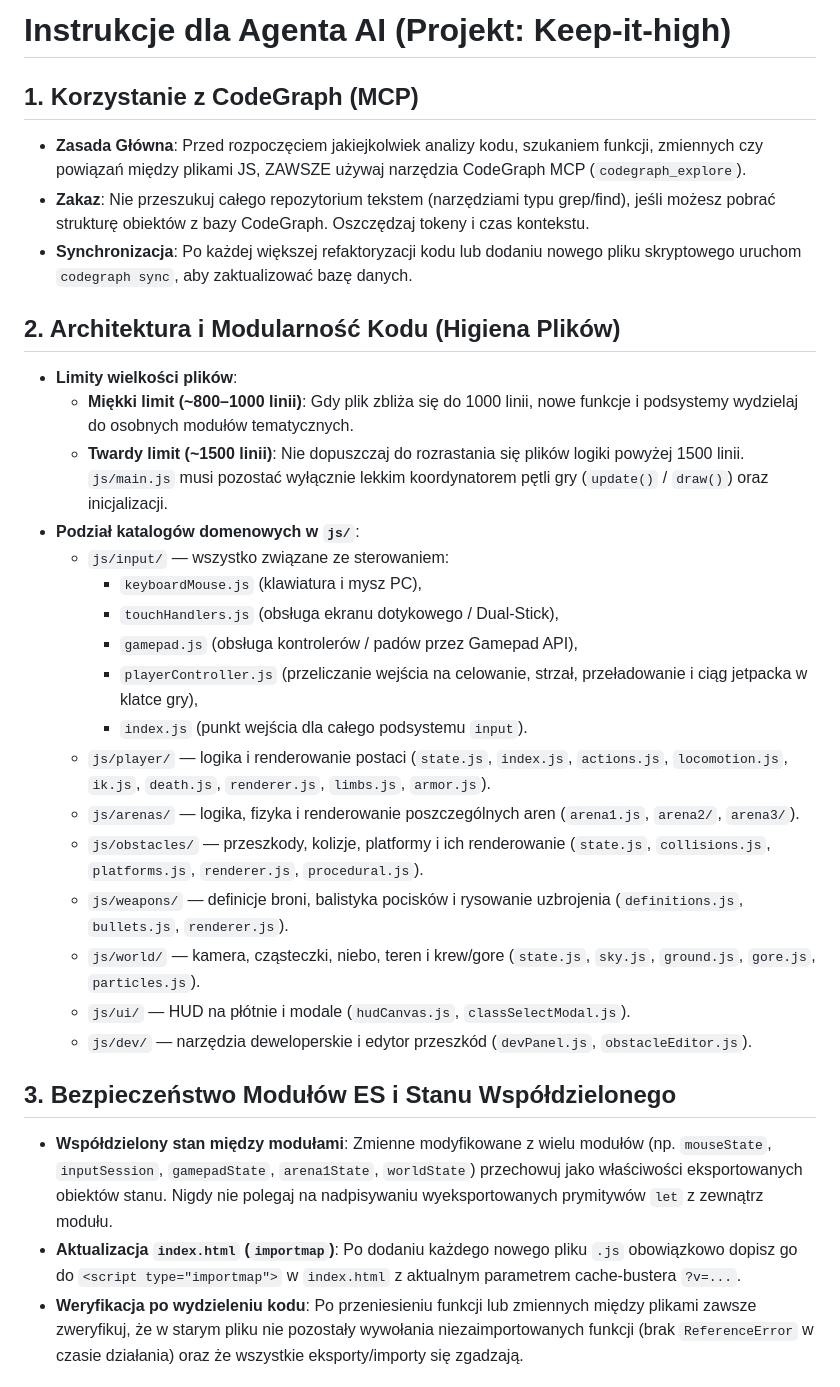
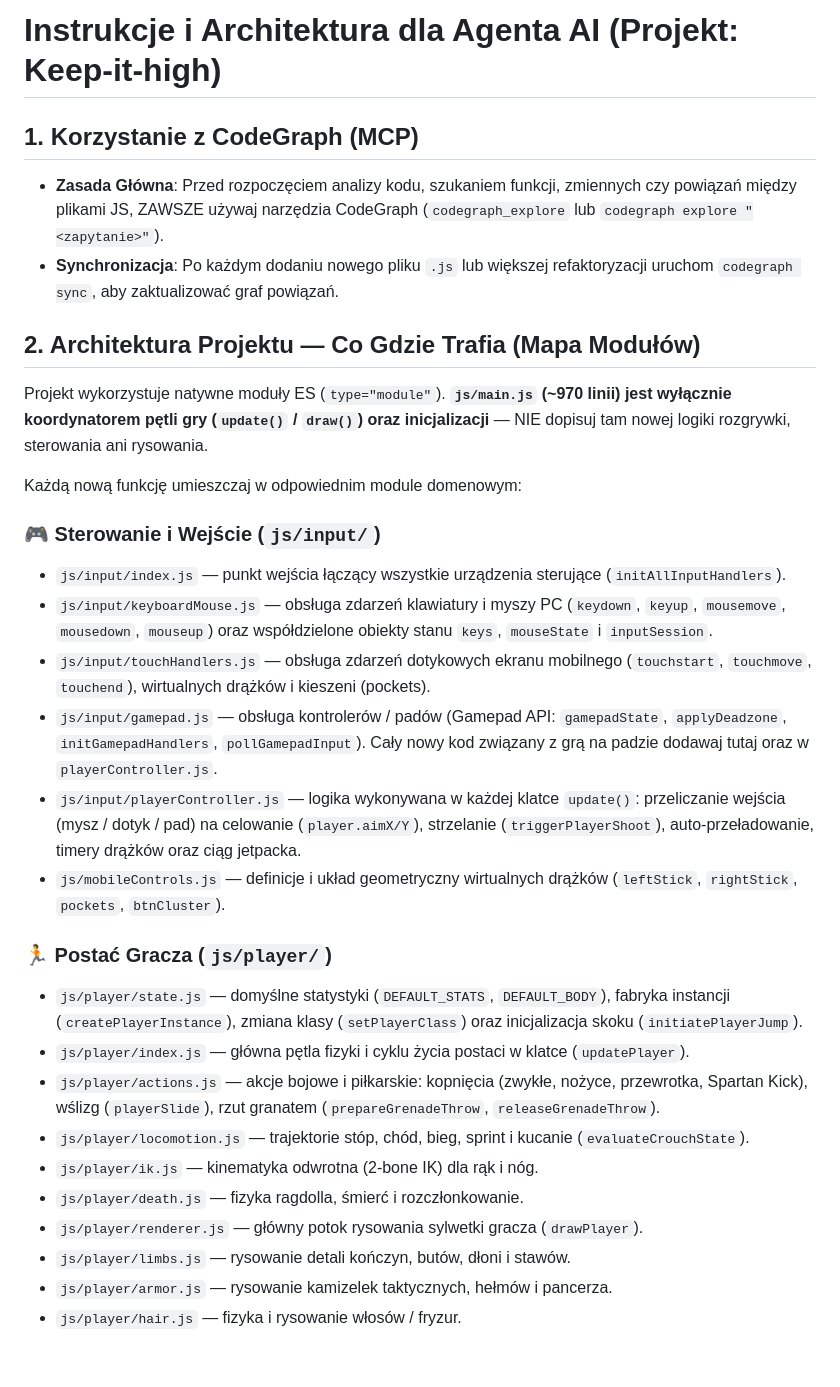
Before and after one commit to perezxpl/Keep-it-high, a Markdown page: AGENT.md, the part around one of its changes. Rendered like a GitHub page.

Commit message:
Add AGENTS.md for automatic workspace rule discovery with full module map

```diff
--- a/AGENT.md
+++ b/AGENT.md
@@ -1,30 +1,31 @@
-# Instrukcje dla Agenta AI (Projekt: Keep-it-high)
+# Instrukcje i Architektura dla Agenta AI (Projekt: Keep-it-high)
 
 ## 1. Korzystanie z CodeGraph (MCP)
-- **Zasada Główna**: Przed rozpoczęciem jakiejkolwiek analizy kodu, szukaniem funkcji, zmiennych czy powiązań między plikami JS, ZAWSZE używaj narzędzia CodeGraph MCP (`codegraph_explore`).
-- **Zakaz**: Nie przeszukuj całego repozytorium tekstem (narzędziami typu grep/find), jeśli możesz pobrać strukturę obiektów z bazy CodeGraph. Oszczędzaj tokeny i czas kontekstu.
-- **Synchronizacja**: Po każdej większej refaktoryzacji kodu lub dodaniu nowego pliku skryptowego uruchom `codegraph sync`, aby zaktualizować bazę danych.
+- **Zasada Główna**: Przed rozpoczęciem analizy kodu, szukaniem funkcji, zmiennych czy powiązań między plikami JS, ZAWSZE używaj narzędzia CodeGraph (`codegraph_explore` lub `codegraph explore "<zapytanie>"`).
+- **Synchronizacja**: Po każdym dodaniu nowego pliku `.js` lub większej refaktoryzacji uruchom `codegraph sync`, aby zaktualizować graf powiązań.
 
-## 2. Architektura i Modularność Kodu (Higiena Plików)
-- **Limity wielkości plików**:
-  - **Miękki limit (~800–1000 linii)**: Gdy plik zbliża się do 1000 linii, nowe funkcje i podsystemy wydzielaj do osobnych modułów tematycznych.
-  - **Twardy limit (~1500 linii)**: Nie dopuszczaj do rozrastania się plików logiki powyżej 1500 linii. `js/main.js` musi pozostać wyłącznie lekkim koordynatorem pętli gry (`update()` / `draw()`) oraz inicjalizacji.
-- **Podział katalogów domenowych w `js/`**:
-  - `js/input/` — wszystko związane ze sterowaniem:
-    - `keyboardMouse.js` (klawiatura i mysz PC),
-    - `touchHandlers.js` (obsługa ekranu dotykowego / Dual-Stick),
-    - `gamepad.js` (obsługa kontrolerów / padów przez Gamepad API),
-    - `playerController.js` (przeliczanie wejścia na celowanie, strzał, przeładowanie i ciąg jetpacka w klatce gry),
-    - `index.js` (punkt wejścia dla całego podsystemu `input`).
-  - `js/player/` — logika i renderowanie postaci (`state.js`, `index.js`, `actions.js`, `locomotion.js`, `ik.js`, `death.js`, `renderer.js`, `limbs.js`, `armor.js`).
-  - `js/arenas/` — logika, fizyka i renderowanie poszczególnych aren (`arena1.js`, `arena2/`, `arena3/`).
-  - `js/obstacles/` — przeszkody, kolizje, platformy i ich renderowanie (`state.js`, `collisions.js`, `platforms.js`, `renderer.js`, `procedural.js`).
-  - `js/weapons/` — definicje broni, balistyka pocisków i rysowanie uzbrojenia (`definitions.js`, `bullets.js`, `renderer.js`).
-  - `js/world/` — kamera, cząsteczki, niebo, teren i krew/gore (`state.js`, `sky.js`, `ground.js`, `gore.js`, `particles.js`).
-  - `js/ui/` — HUD na płótnie i modale (`hudCanvas.js`, `classSelectModal.js`).
-  - `js/dev/` — narzędzia deweloperskie i edytor przeszkód (`devPanel.js`, `obstacleEditor.js`).
+## 2. Architektura Projektu — Co Gdzie Trafia (Mapa Modułów)
+Projekt wykorzystuje natywne moduły ES (`type="module"`). **`js/main.js` (~970 linii) jest wyłącznie koordynatorem pętli gry (`update()` / `draw()`) oraz inicjalizacji** — NIE dopisuj tam nowej logiki rozgrywki, sterowania ani rysowania.
 
-## 3. Bezpieczeństwo Modułów ES i Stanu Współdzielonego
-- **Współdzielony stan między modułami**: Zmienne modyfikowane z wielu modułów (np. `mouseState`, `inputSession`, `gamepadState`, `arena1State`, `worldState`) przechowuj jako właściwości eksportowanych obiektów stanu. Nigdy nie polegaj na nadpisywaniu wyeksportowanych prymitywów `let` z zewnątrz modułu.
-- **Aktualizacja `index.html` (`importmap`)**: Po dodaniu każdego nowego pliku `.js` obowiązkowo dopisz go do `<script type="importmap">` w `index.html` z aktualnym parametrem cache-bustera `?v=...`.
-- **Weryfikacja po wydzieleniu kodu**: Po przeniesieniu funkcji lub zmiennych między plikami zawsze zweryfikuj, że w starym pliku nie pozostały wywołania niezaimportowanych funkcji (brak `ReferenceError` w czasie działania) oraz że wszystkie eksporty/importy się zgadzają.
+Każdą nową funkcję umieszczaj w odpowiednim module domenowym:
+
+### 🎮 Sterowanie i Wejście (`js/input/`)
+- `js/input/index.js` — punkt wejścia łączący wszystkie urządzenia sterujące (`initAllInputHandlers`).
+- `js/input/keyboardMouse.js` — obsługa zdarzeń klawiatury i myszy PC (`keydown`, `keyup`, `mousemove`, `mousedown`, `mouseup`) oraz współdzielone obiekty stanu `keys`, `mouseState` i `inputSession`.
+- `js/input/touchHandlers.js` — obsługa zdarzeń dotykowych ekranu mobilnego (`touchstart`, `touchmove`, `touchend`), wirtualnych drążków i kieszeni (pockets).
+- `js/input/gamepad.js` — obsługa kontrolerów / padów (Gamepad API: `gamepadState`, `applyDeadzone`, `initGamepadHandlers`, `pollGamepadInput`). Cały nowy kod związany z grą na padzie dodawaj tutaj oraz w `playerController.js`.
+- `js/input/playerController.js` — logika wykonywana w każdej klatce `update()`: przeliczanie wejścia (mysz / dotyk / pad) na celowanie (`player.aimX/Y`), strzelanie (`triggerPlayerShoot`), auto-przeładowanie, timery drążków oraz ciąg jetpacka.
+- `js/mobileControls.js` — definicje i układ geometryczny wirtualnych drążków (`leftStick`, `rightStick`, `pockets`, `btnCluster`).
+
+### 🏃 Postać Gracza (`js/player/`)
+- `js/player/state.js` — domyślne statystyki (`DEFAULT_STATS`, `DEFAULT_BODY`), fabryka instancji (`createPlayerInstance`), zmiana klasy (`setPlayerClass`) oraz inicjalizacja skoku (`initiatePlayerJump`).
+- `js/player/index.js` — główna pętla fizyki i cyklu życia postaci w klatce (`updatePlayer`).
+- `js/player/actions.js` — akcje bojowe i piłkarskie: kopnięcia (zwykłe, nożyce, przewrotka, Spartan Kick), wślizg (`playerSlide`), rzut granatem (`prepareGrenadeThrow`, `releaseGrenadeThrow`).
+- `js/player/locomotion.js` — trajektorie stóp, chód, bieg, sprint i kucanie (`evaluateCrouchState`).
+- `js/player/ik.js` — kinematyka odwrotna (2-bone IK) dla rąk i nóg.
+- `js/player/death.js` — fizyka ragdolla, śmierć i rozczłonkowanie.
+- `js/player/renderer.js` — główny potok rysowania sylwetki gracza (`drawPlayer`).
+- `js/player/limbs.js` — rysowanie detali kończyn, butów, dłoni i stawów.
+- `js/player/armor.js` — rysowanie kamizelek taktycznych, hełmów i pancerza.
+- `js/player/hair.js` — fizyka i rysowanie włosów / fryzur.
+
```
Also changed, not shown: other parts of AGENT.md (+40 -1 lines), AGENTS.md (added, +73 -0 lines).
